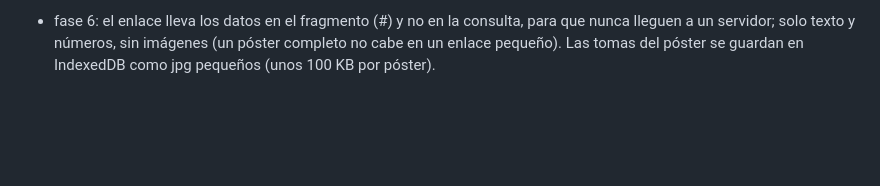
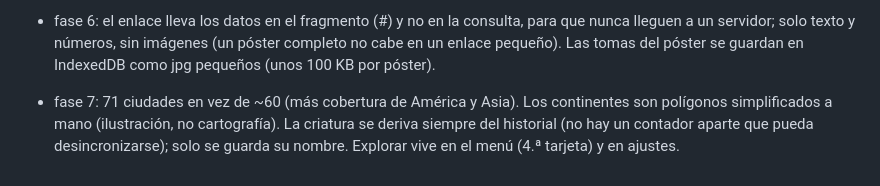
Before and after one commit to kisnner26/lumora, a Markdown page: docs/DECISIONES.md, the part around the change. Rendered like a GitHub page; blank space fills up the shorter version.

```diff
--- a/docs/DECISIONES.md
+++ b/docs/DECISIONES.md
@@ -48,3 +48,4 @@ registro de las decisiones tomadas sin preguntar (fecha, fase, duda, decisión,
 - oleada 4: los famosos se dibujan solo con emblemas de su obra (guante, balón, molino); alias solo con nombre completo o títulos, sin políticos ni figuras religiosas; se excluyó «madonna» a secas.
 - fase 5: los cortes de tinta y papel duran 1,2 s (más que los normales) y solo se usan al cambiar de estrofa; el taller de impresión se resuelve con un uniforme `uPass` que apaga las planchas, no con capas extra. `cut.hold` congela un corte para las pruebas.
 - fase 6: el enlace lleva los datos en el fragmento (#) y no en la consulta, para que nunca lleguen a un servidor; solo texto y números, sin imágenes (un póster completo no cabe en un enlace pequeño). Las tomas del póster se guardan en IndexedDB como jpg pequeños (unos 100 KB por póster).
+- fase 7: 71 ciudades en vez de ~60 (más cobertura de América y Asia). Los continentes son polígonos simplificados a mano (ilustración, no cartografía). La criatura se deriva siempre del historial (no hay un contador aparte que pueda desincronizarse); solo se guarda su nombre. Explorar vive en el menú (4.ª tarjeta) y en ajustes.
```
Also changed, not shown: README.md (+8 -0 lines), docs/PENDIENTE-MAC.md (+4 -0 lines), docs/QA/fase-7.md (added, +10 -0 lines), docs/img/exp-atlas.jpg (added), docs/img/exp-criatura.jpg (added), docs/img/exp-mapa.jpg (added), 4 other files.
